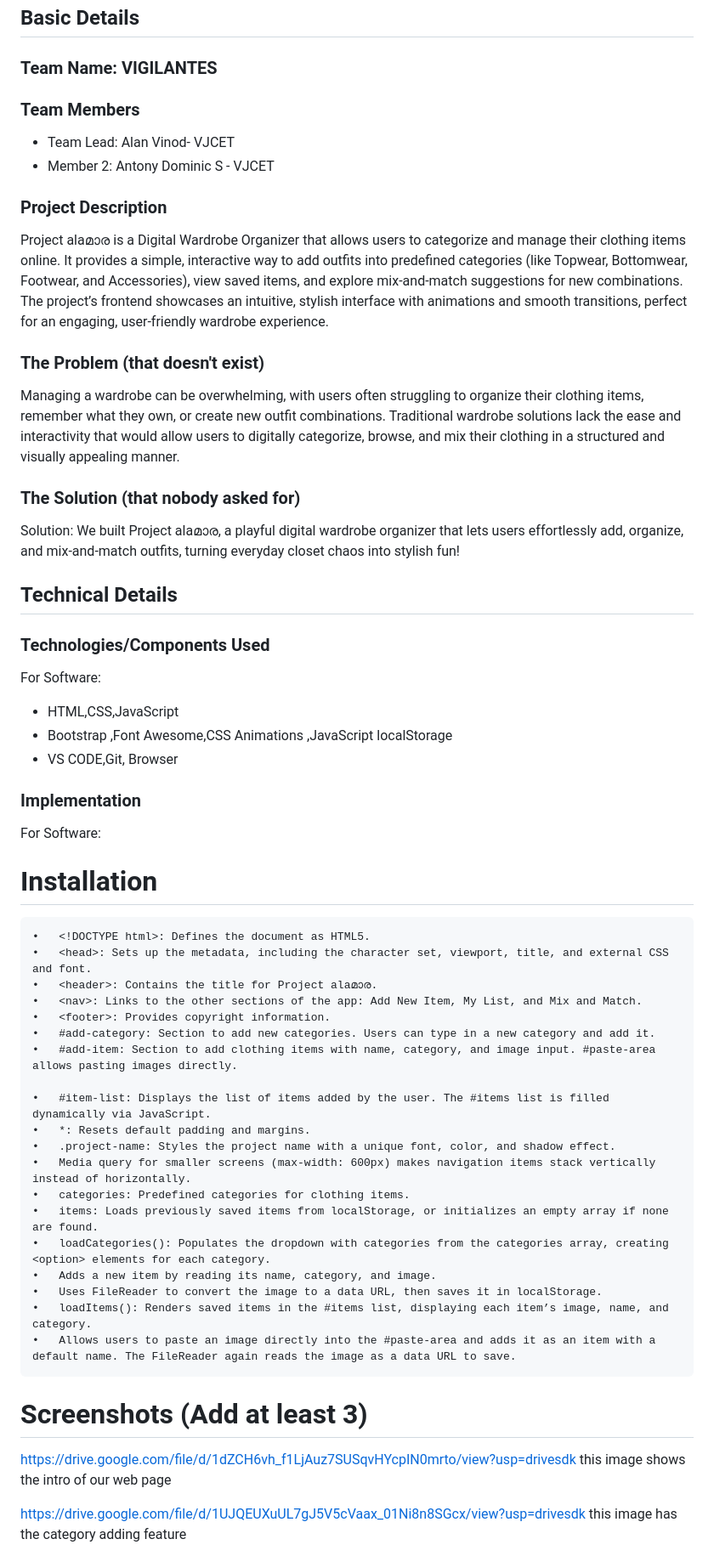
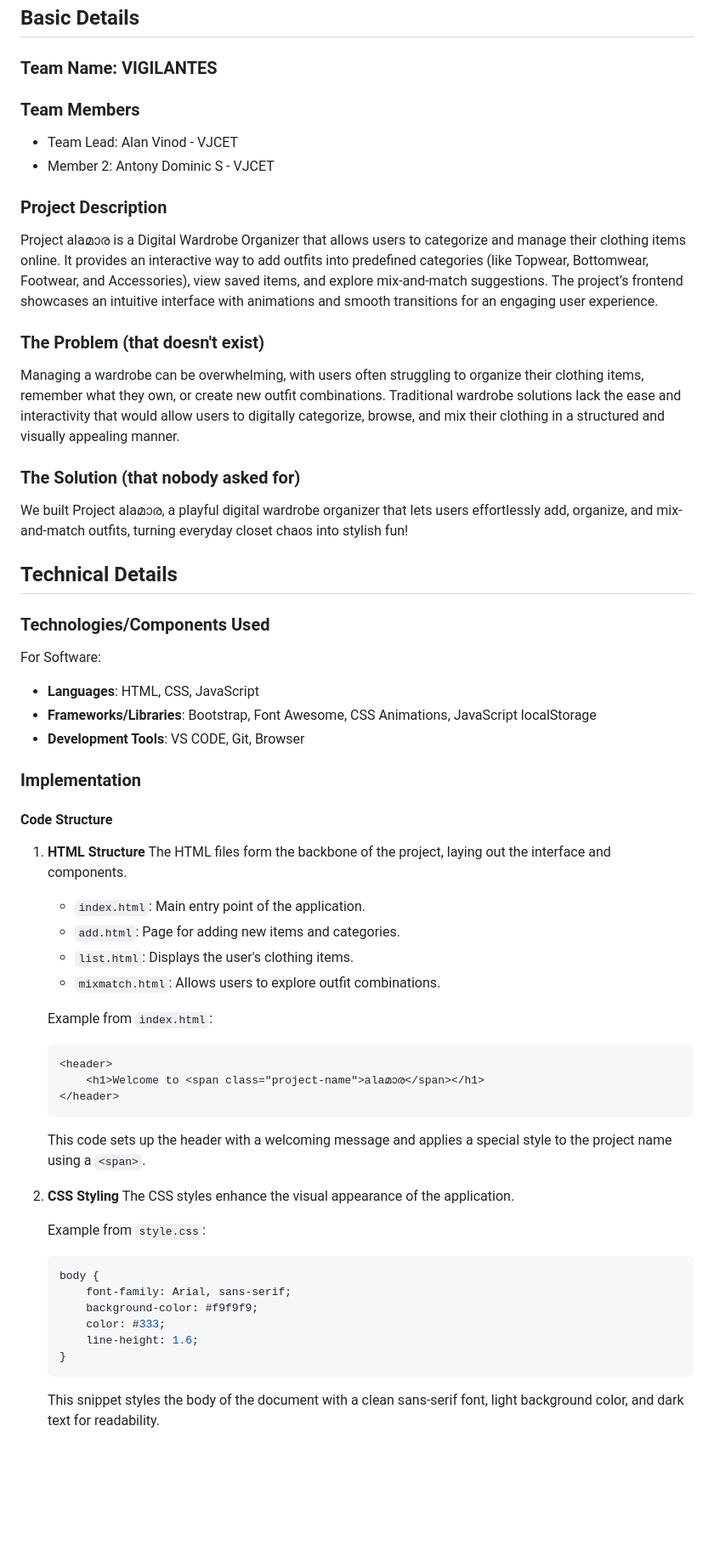
Before and after one commit to ittan-creator/Project-alamara, a Markdown page: README.md, the part around the change printed below. Shown: that part at 85% size. Rendered like a GitHub page; blank space fills up the shorter version.

````diff
--- a/README.md
+++ b/README.md
@@ -6,57 +5,56 @@
 ## Basic Details
 ### Team Name: VIGILANTES
 
-
 ### Team Members
-- Team Lead: Alan Vinod- VJCET
+- Team Lead: Alan Vinod - VJCET
 - Member 2: Antony Dominic S - VJCET
 
-
 ### Project Description
-Project alaമാര is a Digital Wardrobe Organizer that allows users to categorize and manage their clothing items online. It provides a simple, interactive way to add outfits into predefined categories (like Topwear, Bottomwear, Footwear, and Accessories), view saved items, and explore mix-and-match suggestions for new combinations. The project’s frontend showcases an intuitive, stylish interface with animations and smooth transitions, perfect for an engaging, user-friendly wardrobe experience.
+Project alaമാര is a Digital Wardrobe Organizer that allows users to categorize and manage their clothing items online. It provides an interactive way to add outfits into predefined categories (like Topwear, Bottomwear, Footwear, and Accessories), view saved items, and explore mix-and-match suggestions. The project’s frontend showcases an intuitive interface with animations and smooth transitions for an engaging user experience.
 
 ### The Problem (that doesn't exist)
 Managing a wardrobe can be overwhelming, with users often struggling to organize their clothing items, remember what they own, or create new outfit combinations. Traditional wardrobe solutions lack the ease and interactivity that would allow users to digitally categorize, browse, and mix their clothing in a structured and visually appealing manner.
 
 ### The Solution (that nobody asked for)
-Solution:
 We built Project alaമാര, a playful digital wardrobe organizer that lets users effortlessly add, organize, and mix-and-match outfits, turning everyday closet chaos into stylish fun!
 
 ## Technical Details
 ### Technologies/Components Used
 For Software:
-- HTML,CSS,JavaScript
-- Bootstrap ,Font Awesome,CSS Animations ,JavaScript localStorage
-- VS CODE,Git, Browser
+- **Languages**: HTML, CSS, JavaScript
+- **Frameworks/Libraries**: Bootstrap, Font Awesome, CSS Animations, JavaScript localStorage
+- **Development Tools**: VS CODE, Git, Browser
+
 ### Implementation
-For Software:
-# Installation
-	•	<!DOCTYPE html>: Defines the document as HTML5.
-	•	<head>: Sets up the metadata, including the character set, viewport, title, and external CSS and font.
-	•	<header>: Contains the title for Project alaമാര.
-	•	<nav>: Links to the other sections of the app: Add New Item, My List, and Mix and Match.
-	•	<footer>: Provides copyright information.
-	•	#add-category: Section to add new categories. Users can type in a new category and add it.
-	•	#add-item: Section to add clothing items with name, category, and image input. #paste-area allows pasting images directly.
+#### Code Structure
 
-	•	#item-list: Displays the list of items added by the user. The #items list is filled dynamically via JavaScript.
-	•	*: Resets default padding and margins.
-	•	.project-name: Styles the project name with a unique font, color, and shadow effect.
-	•	Media query for smaller screens (max-width: 600px) makes navigation items stack vertically instead of horizontally.
-	•	categories: Predefined categories for clothing items.
-	•	items: Loads previously saved items from localStorage, or initializes an empty array if none are found.
-	•	loadCategories(): Populates the dropdown with categories from the categories array, creating <option> elements for each category.
-	•	Adds a new item by reading its name, category, and image.
-	•	Uses FileReader to convert the image to a data URL, then saves it in localStorage.
-	•	loadItems(): Renders saved items in the #items list, displaying each item’s image, name, and category.
-	•	Allows users to paste an image directly into the #paste-area and adds it as an item with a default name. The FileReader again reads the image as a data URL to save.
+1. **HTML Structure**
+   The HTML files form the backbone of the project, laying out the interface and components.
 
+   - `index.html`: Main entry point of the application.
+   - `add.html`: Page for adding new items and categories.
+   - `list.html`: Displays the user's clothing items.
+   - `mixmatch.html`: Allows users to explore outfit combinations.
 
+   Example from `index.html`:
+   ```html
+   <header>
+       <h1>Welcome to <span class="project-name">alaമാര</span></h1>
+   </header>
+   ```
+   This code sets up the header with a welcoming message and applies a special style to the project name using a `<span>`.
 
-# Screenshots (Add at least 3)
-https://drive.google.com/file/d/1dZCH6vh_f1LjAuz7SUSqvHYcpIN0mrto/view?usp=drivesdk
-this image shows the intro of our web page
+2. **CSS Styling**
+   The CSS styles enhance the visual appearance of the application.
 
-https://drive.google.com/file/d/1UJQEUXuUL7gJ5V5cVaax_01Ni8n8SGcx/view?usp=drivesdk
-this image has the category adding feature
+   Example from `style.css`:
+   ```css
+   body {
+       font-family: Arial, sans-serif;
+       background-color: #f9f9f9;
+       color: #333;
+       line-height: 1.6;
+   }
+   ```
+   This snippet styles the body of the document with a clean sans-serif font, light background color, and dark text for readability.
 
````
Also changed, not shown: other parts of README.md (+37 -10 lines).
